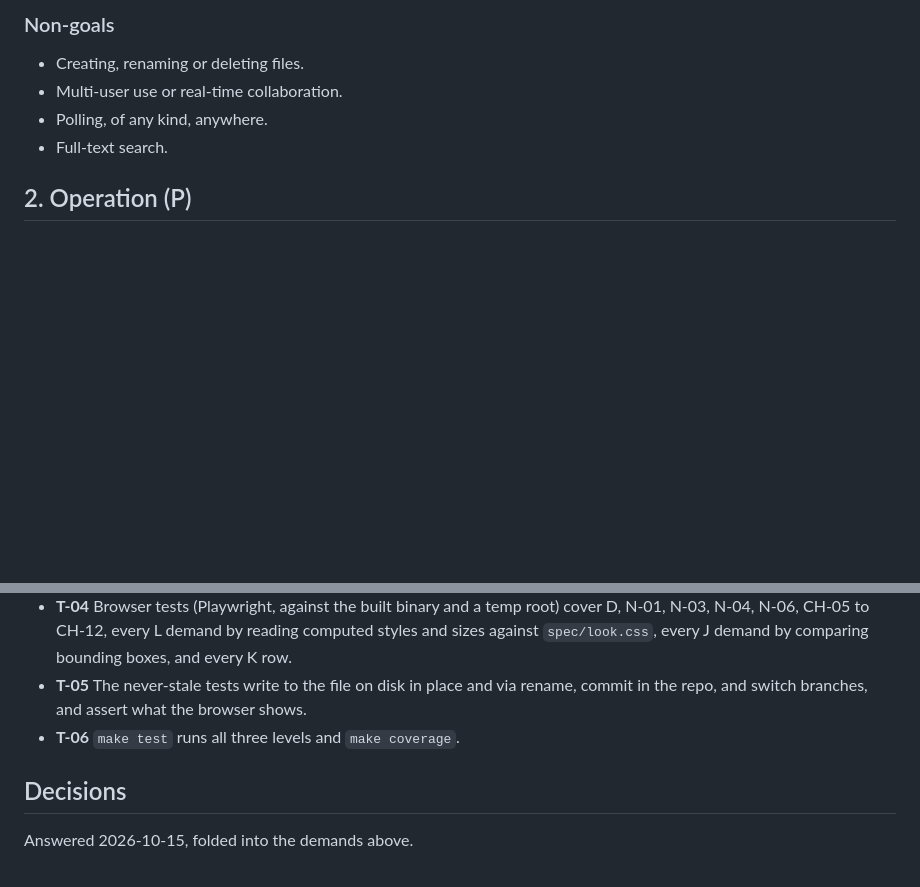
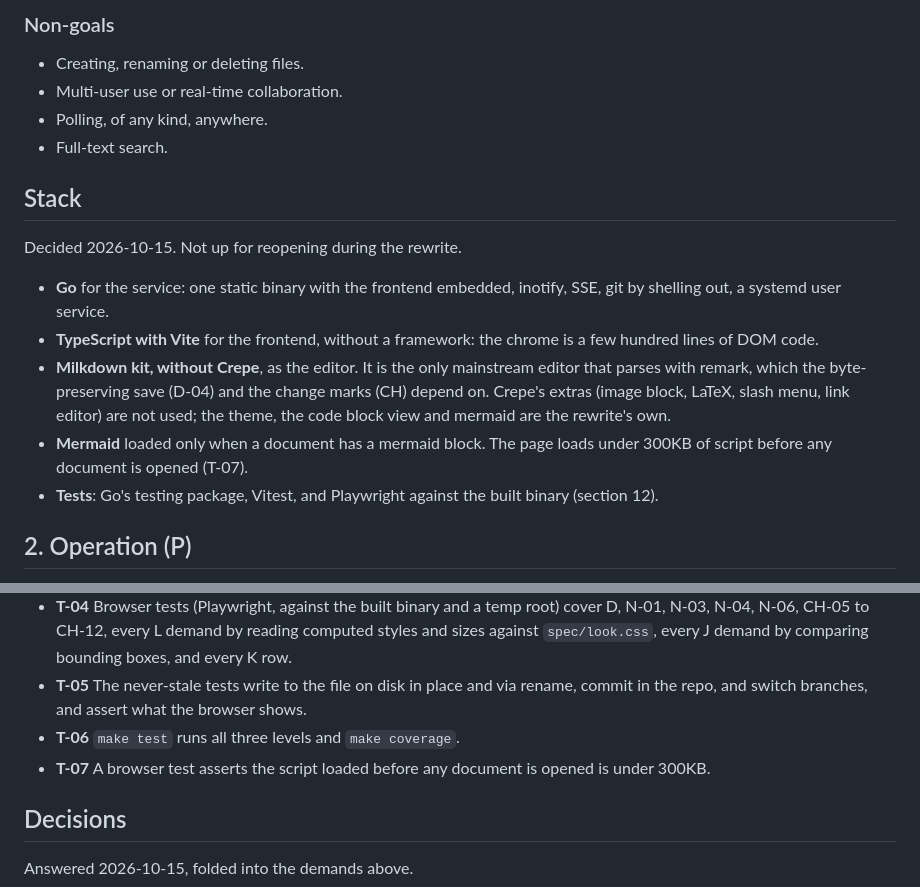
Before and after one commit to TheLudd/margin, a Markdown page: spec.md, 2 parts joined by grey strips. Drawn GitHub-style; blank space fills up the shorter version.

Commit message:
docs(spec): record the stack
Go, TypeScript with Vite, Milkdown kit without Crepe, Playwright. Written
down so the rewrite builds on it instead of reopening it.

```diff
--- a/spec.md
+++ b/spec.md
@@ -18,6 +18,16 @@ margin is a local, always-running service for reading the markdown files in a se
 - Multi-user use or real-time collaboration.
 - Polling, of any kind, anywhere.
 - Full-text search.
+
+## Stack
+
+Decided 2026-10-15. Not up for reopening during the rewrite.
+
+- **Go** for the service: one static binary with the frontend embedded, inotify, SSE, git by shelling out, a systemd user service.
+- **TypeScript with Vite** for the frontend, without a framework: the chrome is a few hundred lines of DOM code.
+- **Milkdown kit, without Crepe**, as the editor. It is the only mainstream editor that parses with remark, which the byte-preserving save (D-04) and the change marks (CH) depend on. Crepe's extras (image block, LaTeX, slash menu, link editor) are not used; the theme, the code block view and mermaid are the rewrite's own.
+- **Mermaid** loaded only when a document has a mermaid block. The page loads under 300KB of script before any document is opened (T-07).
+- **Tests**: Go's testing package, Vitest, and Playwright against the built binary (section 12).
 
 ## 2. Operation (P)
 
@@ -234,6 +244,7 @@ A general rule, then its instances: no state change moves any element that didn'
 - **T-04** Browser tests (Playwright, against the built binary and a temp root) cover D, N-01, N-03, N-04, N-06, CH-05 to CH-12, every L demand by reading computed styles and sizes against `spec/look.css`, every J demand by comparing bounding boxes, and every K row.
 - **T-05** The never-stale tests write to the file on disk in place and via rename, commit in the repo, and switch branches, and assert what the browser shows.
 - **T-06** `make test` runs all three levels and `make coverage`.
+- **T-07** A browser test asserts the script loaded before any document is opened is under 300KB.
 
 ## Decisions
 
```
